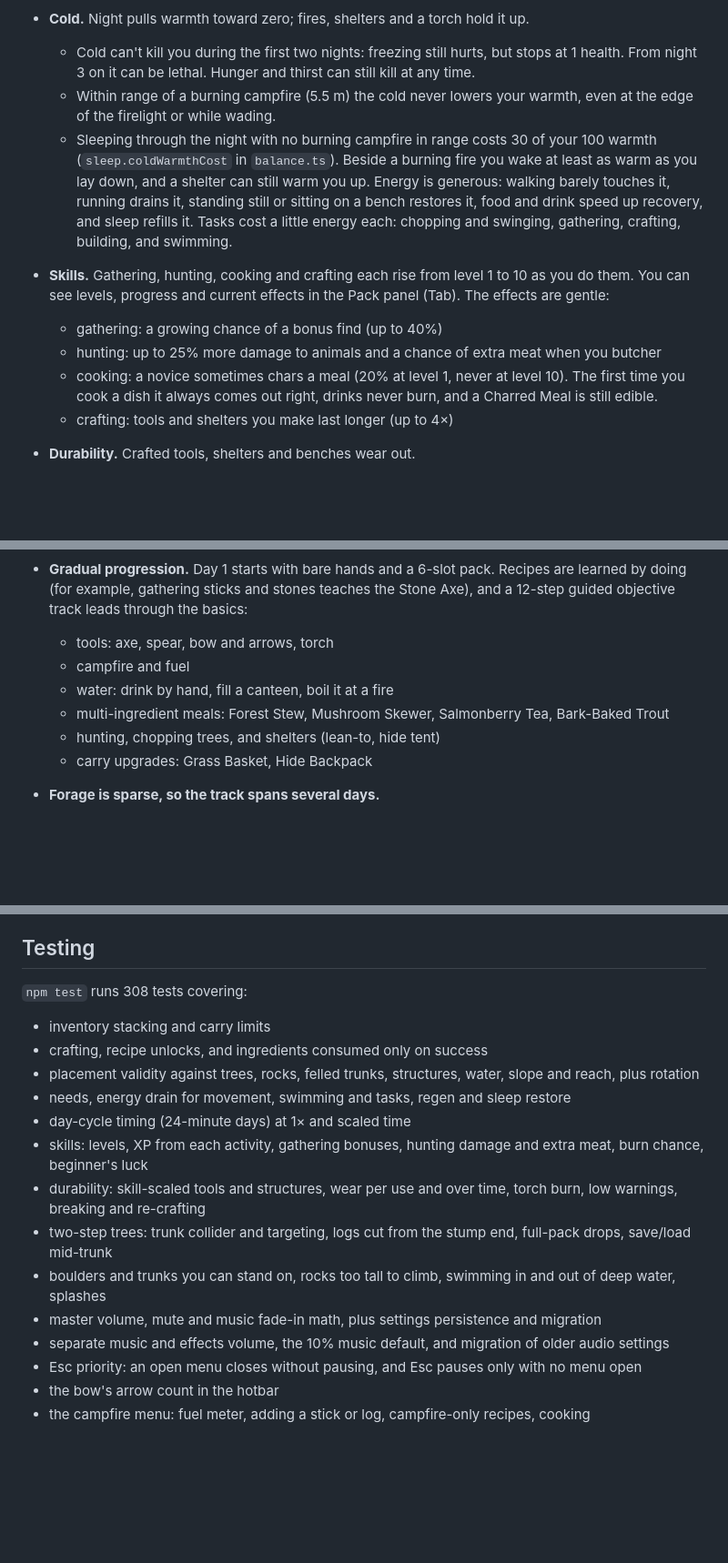
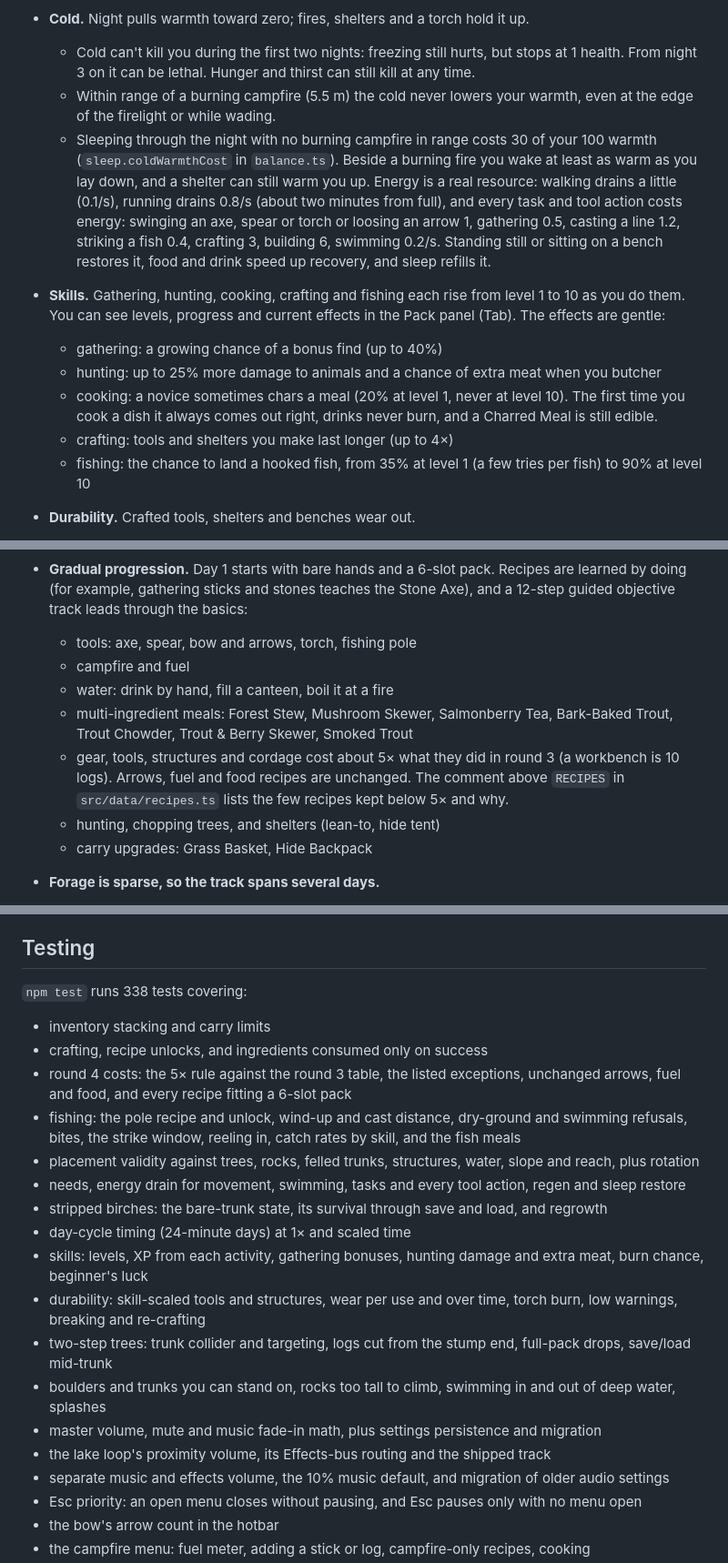
Before and after one commit to PegasysStudios/CozySurvival, a Markdown page: README.md, 3 parts joined by grey strips. Shown at 91% size. Rendered like a GitHub page; blank space fills up the shorter version.

Commit message:
Document round 4: costs, energy, fishing, stripped birches, lake loop
Co-authored-by: jcadeichmann <jcadeichmann@gmail.com>

```diff
--- a/README.md
+++ b/README.md
@@ -55,22 +56,24 @@ Click **Start surviving**, then click into the game to capture the mouse. **Esc*
 - **Cold.** Night pulls warmth toward zero; fires, shelters and a torch hold it up.
   - Cold can't kill you during the first two nights: freezing still hurts, but stops at 1 health. From night 3 on it can be lethal. Hunger and thirst can still kill at any time.
   - Within range of a burning campfire (5.5 m) the cold never lowers your warmth, even at the edge of the firelight or while wading.
-  - Sleeping through the night with no burning campfire in range costs 30 of your 100 warmth (`sleep.coldWarmthCost` in `balance.ts`). Beside a burning fire you wake at least as warm as you lay down, and a shelter can still warm you up. Energy is generous: walking barely touches it, running drains it, standing still or sitting on a bench restores it, food and drink speed up recovery, and sleep refills it. Tasks cost a little energy each: chopping and swinging, gathering, crafting, building, and swimming.
-- **Skills.** Gathering, hunting, cooking and crafting each rise from level 1 to 10 as you do them. You can see levels, progress and current effects in the Pack panel (Tab). The effects are gentle:
+  - Sleeping through the night with no burning campfire in range costs 30 of your 100 warmth (`sleep.coldWarmthCost` in `balance.ts`). Beside a burning fire you wake at least as warm as you lay down, and a shelter can still warm you up. Energy is a real resource: walking drains a little (0.1/s), running drains 0.8/s (about two minutes from full), and every task and tool action costs energy: swinging an axe, spear or torch or loosing an arrow 1, gathering 0.5, casting a line 1.2, striking a fish 0.4, crafting 3, building 6, swimming 0.2/s. Standing still or sitting on a bench restores it, food and drink speed up recovery, and sleep refills it.
+- **Skills.** Gathering, hunting, cooking, crafting and fishing each rise from level 1 to 10 as you do them. You can see levels, progress and current effects in the Pack panel (Tab). The effects are gentle:
   - gathering: a growing chance of a bonus find (up to 40%)
   - hunting: up to 25% more damage to animals and a chance of extra meat when you butcher
   - cooking: a novice sometimes chars a meal (20% at level 1, never at level 10). The first time you cook a dish it always comes out right, drinks never burn, and a Charred Meal is still edible.
   - crafting: tools and shelters you make last longer (up to 4×)
+  - fishing: the chance to land a hooked fish, from 35% at level 1 (a few tries per fish) to 90% at level 10
 - **Durability.** Crafted tools, shelters and benches wear out.
   - Tools lose a point per use and a little over time, and a lit torch burns down while you hold it. The HUD shows a bar under each tool, and the bow's slot shows how many arrows you carry (red at zero).
   - Shelters weather slowly and wear a little each night you sleep in them. Benches wear a little each time you sit.
   - You get a warning at 25%. At zero the item breaks: a tool is gone, a structure falls apart. Craft or build a new one; your recipes stay known.
   - Campfires, gear (basket, backpack, canteen) and bare hands don't wear.
 - **Gradual progression.** Day 1 starts with bare hands and a 6-slot pack. Recipes are learned by doing (for example, gathering sticks and stones teaches the Stone Axe), and a 12-step guided objective track leads through the basics:
-  - tools: axe, spear, bow and arrows, torch
+  - tools: axe, spear, bow and arrows, torch, fishing pole
   - campfire and fuel
   - water: drink by hand, fill a canteen, boil it at a fire
-  - multi-ingredient meals: Forest Stew, Mushroom Skewer, Salmonberry Tea, Bark-Baked Trout
+  - multi-ingredient meals: Forest Stew, Mushroom Skewer, Salmonberry Tea, Bark-Baked Trout, Trout Chowder, Trout & Berry Skewer, Smoked Trout
+  - gear, tools, structures and cordage cost about 5× what they did in round 3 (a workbench is 10 logs). Arrows, fuel and food recipes are unchanged. The comment above `RECIPES` in `src/data/recipes.ts` lists the few recipes kept below 5× and why.
   - hunting, chopping trees, and shelters (lean-to, hide tent)
   - carry upgrades: Grass Basket, Hide Backpack
 - **Forage is sparse, so the track spans several days.**
@@ -179,18 +184,22 @@ Rendering is built for 60 fps:
 
 ## Testing
 
-`npm test` runs 308 tests covering:
+`npm test` runs 338 tests covering:
 
 - inventory stacking and carry limits
 - crafting, recipe unlocks, and ingredients consumed only on success
+- round 4 costs: the 5× rule against the round 3 table, the listed exceptions, unchanged arrows, fuel and food, and every recipe fitting a 6-slot pack
+- fishing: the pole recipe and unlock, wind-up and cast distance, dry-ground and swimming refusals, bites, the strike window, reeling in, catch rates by skill, and the fish meals
 - placement validity against trees, rocks, felled trunks, structures, water, slope and reach, plus rotation
-- needs, energy drain for movement, swimming and tasks, regen and sleep restore
+- needs, energy drain for movement, swimming, tasks and every tool action, regen and sleep restore
+- stripped birches: the bare-trunk state, its survival through save and load, and regrowth
 - day-cycle timing (24-minute days) at 1× and scaled time
 - skills: levels, XP from each activity, gathering bonuses, hunting damage and extra meat, burn chance, beginner's luck
 - durability: skill-scaled tools and structures, wear per use and over time, torch burn, low warnings, breaking and re-crafting
 - two-step trees: trunk collider and targeting, logs cut from the stump end, full-pack drops, save/load mid-trunk
 - boulders and trunks you can stand on, rocks too tall to climb, swimming in and out of deep water, splashes
 - master volume, mute and music fade-in math, plus settings persistence and migration
+- the lake loop's proximity volume, its Effects-bus routing and the shipped track
 - separate music and effects volume, the 10% music default, and migration of older audio settings
 - Esc priority: an open menu closes without pausing, and Esc pauses only with no menu open
 - the bow's arrow count in the hotbar
```
Also changed, not shown: other parts of README.md (+10 -3 lines).
